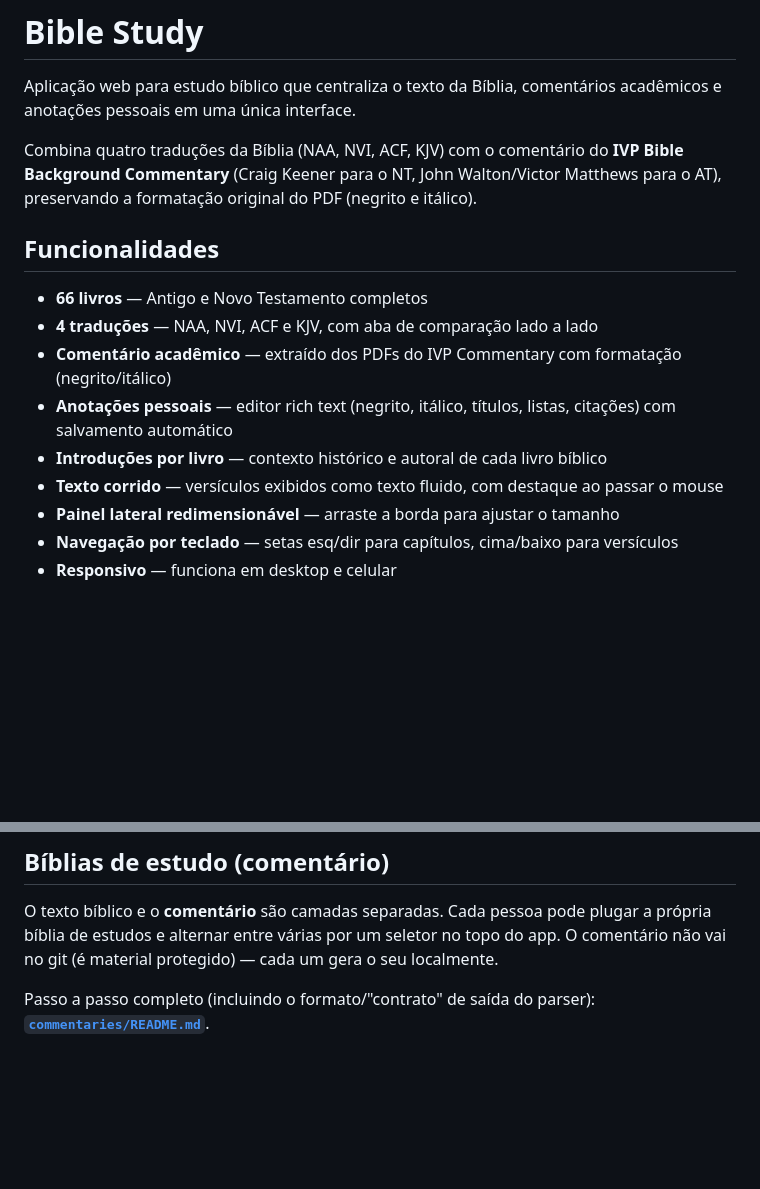
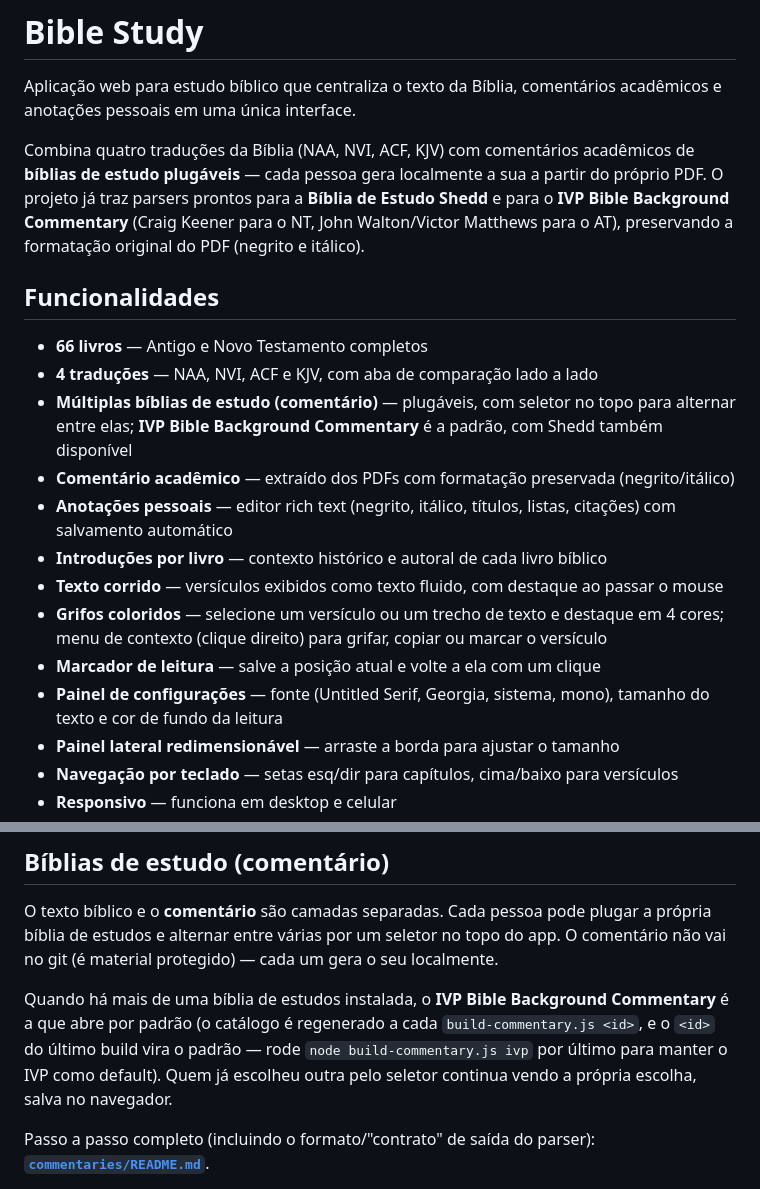
Before and after one commit to SamuelRSoares/bible-study, a Markdown page: README.md, 2 parts joined by grey strips. Drawn GitHub-style; blank space fills up the shorter version.

Commit message:
feat: Update README with new UI features and pluggable commentary details

```diff
--- a/README.md
+++ b/README.md
@@ -2,16 +2,20 @@
 
 Aplicação web para estudo bíblico que centraliza o texto da Bíblia, comentários acadêmicos e anotações pessoais em uma única interface.
 
-Combina quatro traduções da Bíblia (NAA, NVI, ACF, KJV) com o comentário do **IVP Bible Background Commentary** (Craig Keener para o NT, John Walton/Victor Matthews para o AT), preservando a formatação original do PDF (negrito e itálico).
+Combina quatro traduções da Bíblia (NAA, NVI, ACF, KJV) com comentários acadêmicos de **bíblias de estudo plugáveis** — cada pessoa gera localmente a sua a partir do próprio PDF. O projeto já traz parsers prontos para a **Bíblia de Estudo Shedd** e para o **IVP Bible Background Commentary** (Craig Keener para o NT, John Walton/Victor Matthews para o AT), preservando a formatação original do PDF (negrito e itálico).
 
 ## Funcionalidades
 
 - **66 livros** — Antigo e Novo Testamento completos
 - **4 traduções** — NAA, NVI, ACF e KJV, com aba de comparação lado a lado
-- **Comentário acadêmico** — extraído dos PDFs do IVP Commentary com formatação (negrito/itálico)
+- **Múltiplas bíblias de estudo (comentário)** — plugáveis, com seletor no topo para alternar entre elas; **IVP Bible Background Commentary** é a padrão, com Shedd também disponível
+- **Comentário acadêmico** — extraído dos PDFs com formatação preservada (negrito/itálico)
 - **Anotações pessoais** — editor rich text (negrito, itálico, títulos, listas, citações) com salvamento automático
 - **Introduções por livro** — contexto histórico e autoral de cada livro bíblico
 - **Texto corrido** — versículos exibidos como texto fluido, com destaque ao passar o mouse
+- **Grifos coloridos** — selecione um versículo ou um trecho de texto e destaque em 4 cores; menu de contexto (clique direito) para grifar, copiar ou marcar o versículo
+- **Marcador de leitura** — salve a posição atual e volte a ela com um clique
+- **Painel de configurações** — fonte (Untitled Serif, Georgia, sistema, mono), tamanho do texto e cor de fundo da leitura
 - **Painel lateral redimensionável** — arraste a borda para ajustar o tamanho
 - **Navegação por teclado** — setas esq/dir para capítulos, cima/baixo para versículos
 - **Responsivo** — funciona em desktop e celular
@@ -43,6 +47,12 @@ Com isso o app já funciona com o **texto bíblico + suas anotações**. O comen
 O texto bíblico e o **comentário** são camadas separadas. Cada pessoa pode plugar a
 própria bíblia de estudos e alternar entre várias por um seletor no topo do app. O
 comentário não vai no git (é material protegido) — cada um gera o seu localmente.
+
+Quando há mais de uma bíblia de estudos instalada, o **IVP Bible Background
+Commentary** é a que abre por padrão (o catálogo é regenerado a cada
+`build-commentary.js <id>`, e o `<id>` do último build vira o padrão — rode
+`node build-commentary.js ivp` por último para manter o IVP como default). Quem já
+escolheu outra pelo seletor continua vendo a própria escolha, salva no navegador.
 
 Passo a passo completo (incluindo o formato/"contrato" de saída do parser):
 **[`commentaries/README.md`](commentaries/README.md)**.
```
